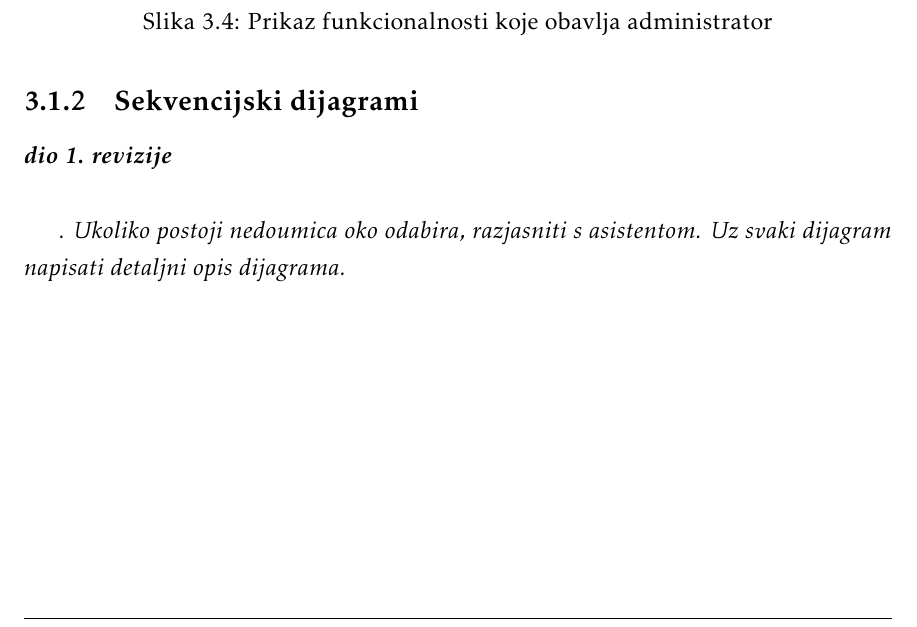
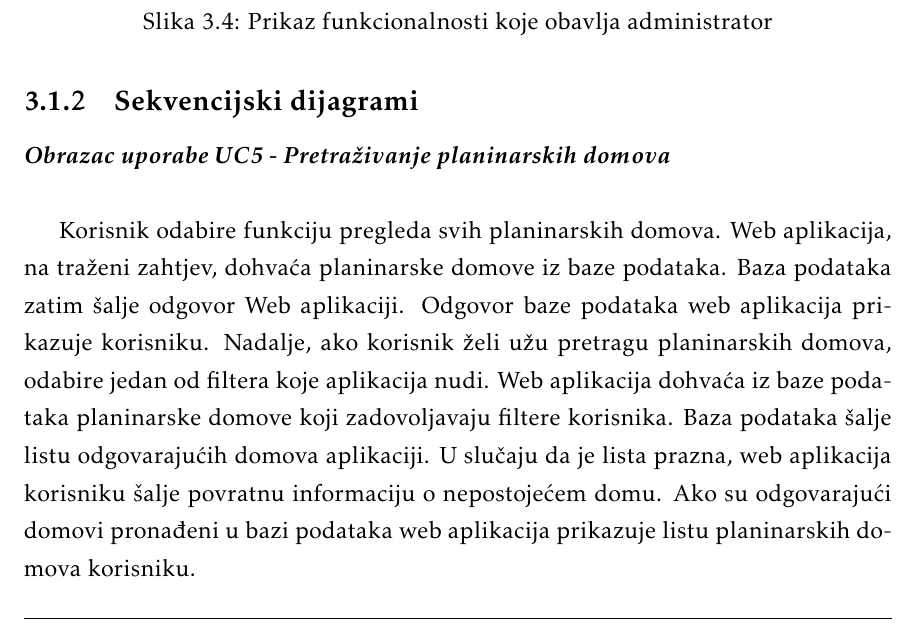
Before and after one commit to helen1c/Software_Engineering_RuntimeTerror, a LaTeX document (Dokumentacija/PROGI_2020_RuntimeTerror.tex, which reads Dokumentacija/Specifikacija_programske_potpore.tex): part of page 32 of 41, cut so that both start at the same text. The pictures show the PDF file Dokumentacija/PROGI_2020_RuntimeTerror.pdf that the author committed with the source.

Commit message:
[#3] Description for sequence diagram

```diff
--- a/Dokumentacija/Specifikacija_programske_potpore.tex
+++ b/Dokumentacija/Specifikacija_programske_potpore.tex
@@ -1167,12 +1167,12 @@
 
 			\subsection{Sekvencijski dijagrami}
 
-				\textbf{\textit{dio 1. revizije}}\\
+				\textbf{\textit{Obrazac uporabe UC5 - Pretraživanje planinarskih domova }}\\
 
-				\textit{. Ukoliko postoji nedoumica oko odabira, razjasniti s asistentom. Uz svaki dijagram napisati detaljni opis dijagrama.}
+				Korisnik odabire funkciju pregleda svih planinarskih domova. Web aplikacija, na traženi zahtjev, dohvaća planinarske domove iz baze podataka. Baza podataka zatim šalje odgovor Web aplikaciji. Odgovor baze podataka web aplikacija prikazuje korisniku. Nadalje, ako korisnik želi užu pretragu               planinarskih domova, odabire jedan od filtera koje aplikacija nudi. Web aplikacija dohvaća iz baze podataka planinarske domove koji zadovoljavaju filtere korisnika. Baza podataka šalje listu odgovarajućih domova aplikaciji. U slučaju da je lista prazna, web aplikacija korisniku šalje povratnu informaciju o nepostojećem domu. Ako su odgovarajući domovi pronađeni u bazi podataka web aplikacija prikazuje listu planinarskih domova korisniku.
 				\eject
 	\begin{figure}[H]
-			\includegraphics[scale=0.6]{dijagrami/seq-domovi.png} %veličina slike u odnosu na originalnu datoteku i pozicija slike
+			\includegraphics[scale=0.5]{dijagrami/seq-planinarski-domovi.png} %veličina slike u odnosu na originalnu datoteku i pozicija slike
 			\centering
 			\caption{Ponašajni prikaz pretraživanja planinarskih domova}
 			\label{fig:UC dijagrami}
```
Also changed, not shown: Dokumentacija/PROGI_2020_RuntimeTerror.pdf, Dokumentacija/dijagrami/seq-domovi.png (deleted), Dokumentacija/dijagrami/seq-planinarski-domovi.png (added), 4 other files.
